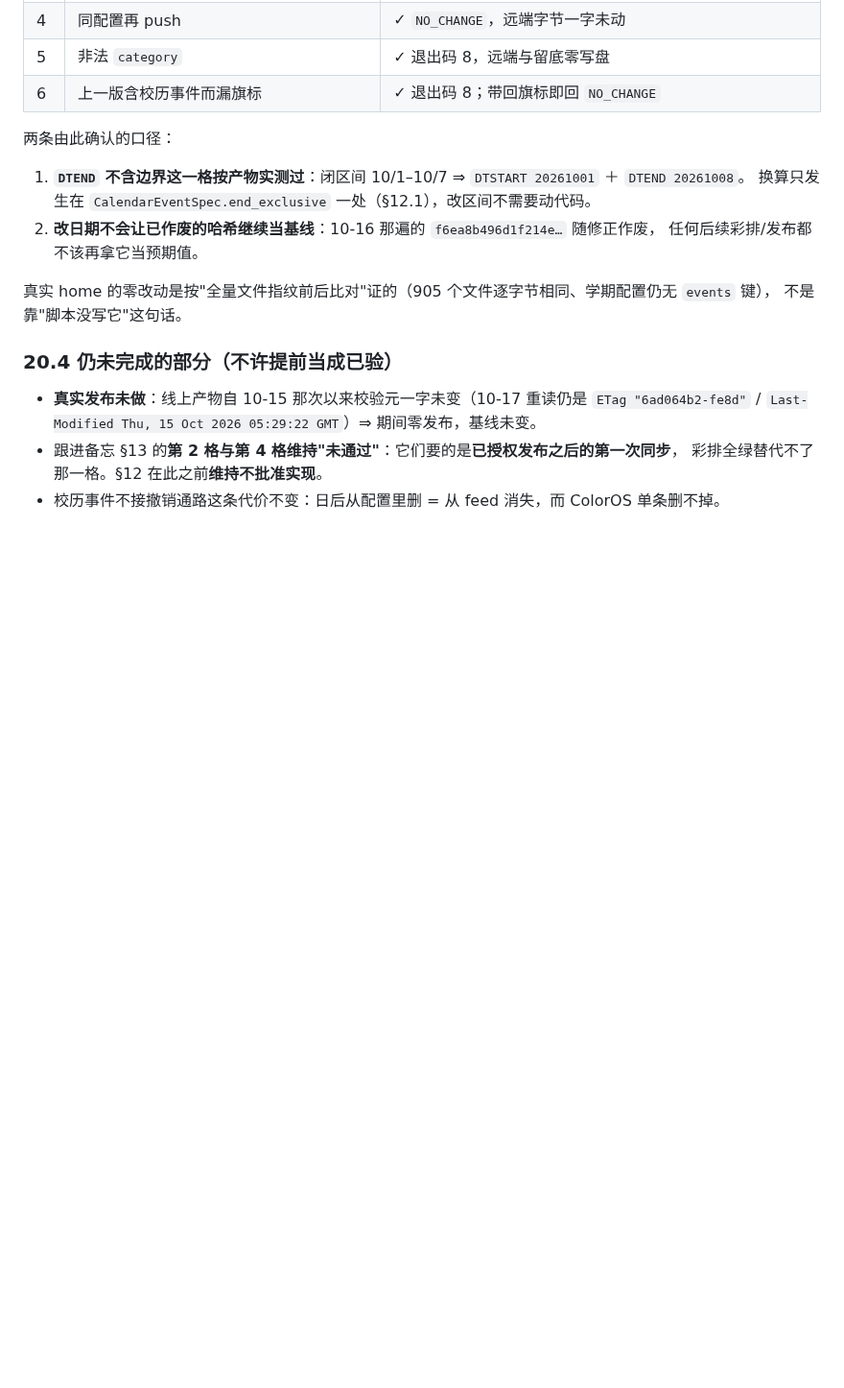
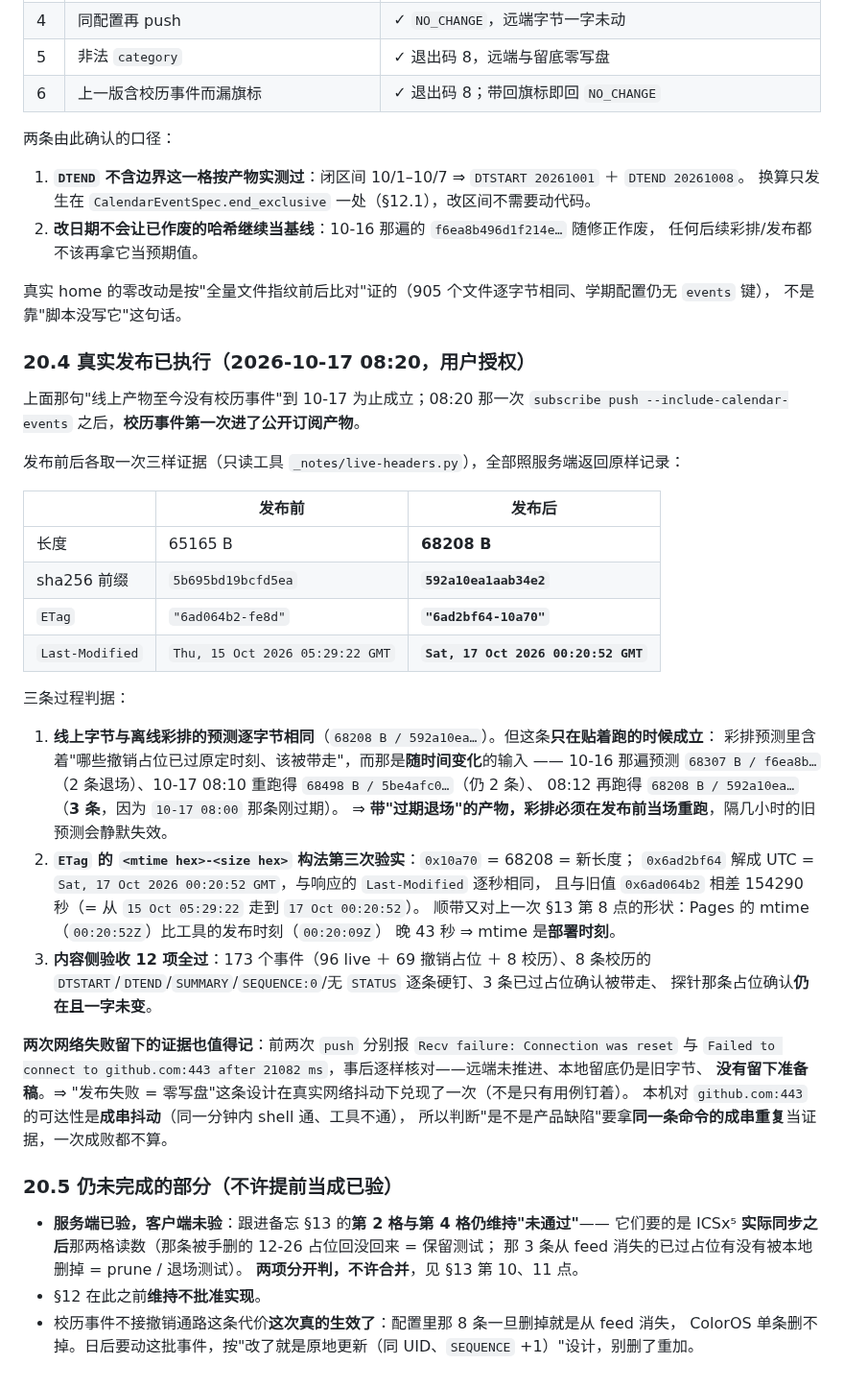
Before and after one commit to XLJFZ/xjtu-timetable-calendar, a Markdown page: docs/design/2026-10-15-academic-calendar-source.md, the part around the change. Shown at 96% size. Rendered like a GitHub page; blank space fills up the shorter version.

Commit message:
docs(design): §20.4 记校历事件首次真实发布 + §13 第 11 点三样证据与两格分开判
2026-10-17 08:20 用户授权的 subscribe push 已执行，校历事件第一次进公开订阅产物：
65165 B / 5b695bd19bcfd5ea / "6ad064b2-fe8d" → 68208 B / 592a10ea1aab34e2 / "6ad2bf64-10a70"
/ Last-Modified Sat, 17 Oct 2026 00:20:52 GMT。校验元确实变了 ⇒ 第 9 点的进门判据满足。

三条顺手量到的事实：
- 线上字节与彩排预测逐字节相同，但**预测随时钟漂移**（08:10 与 08:12 两遍差一条过期退场，
  68498/5be4afc0 → 68208/592a10ea）⇒ 带过期退场的发布，彩排必须贴着 push 当场重跑。
- ETag 的 <mtime hex>-<size hex> 构法第三次验实：0x10a70 = 68208 = 新长度，
  0x6ad2bf64 解成 UTC 与响应的 Last-Modified 逐秒相同；mtime 比发布时刻晚 43 秒 = 部署时刻。
- 前两次 push 被真实网络抖动打断（reset / 21s 连不上），事后逐样核对确认远端未推进、
  留底未变、没留准备稿 ⇒ "发布失败 = 零写盘"在真链路上兑现一次。

探针第 ① 步完成（目标 12-26 那条占位在新产物里仍在且一字未变），第 ③ 步待 ICSx⁵ 实际同步。
§13 第 2 格与第 4 格因此**仍维持未通过**：保留测试与 prune 退场测试方向相反，分开判、不许合并。

```diff
--- a/docs/design/2026-10-15-academic-calendar-source.md
+++ b/docs/design/2026-10-15-academic-calendar-source.md
@@ -623,10 +623,48 @@ README 的退出码说明、站点 `index.html` 的命令表与 `doctor` 那一
 真实 home 的零改动是按"全量文件指纹前后比对"证的（905 个文件逐字节相同、学期配置仍无 `events` 键），
 不是靠"脚本没写它"这句话。
 
-### 20.4 仍未完成的部分（不许提前当成已验）
+### 20.4 真实发布已执行（2026-10-17 08:20，用户授权）
 
-- **真实发布未做**：线上产物自 10-15 那次以来校验元一字未变（10-17 重读仍是
-  `ETag "6ad064b2-fe8d"` / `Last-Modified Thu, 15 Oct 2026 05:29:22 GMT`）⇒ 期间零发布，基线未变。
-- 跟进备忘 §13 的**第 2 格与第 4 格维持"未通过"**：它们要的是**已授权发布之后的第一次同步**，
-  彩排全绿替代不了那一格。§12 在此之前**维持不批准实现**。
-- 校历事件不接撤销通路这条代价不变：日后从配置里删 = 从 feed 消失，而 ColorOS 单条删不掉。
+上面那句"线上产物至今没有校历事件"到 10-17 为止成立；08:20 那一次 `subscribe push
+--include-calendar-events` 之后，**校历事件第一次进了公开订阅产物**。
+
+发布前后各取一次三样证据（只读工具 `_notes/live-headers.py`），全部照服务端返回原样记录：
+
+| | 发布前 | 发布后 |
+| --- | --- | --- |
+| 长度 | 65165 B | **68208 B** |
+| sha256 前缀 | `5b695bd19bcfd5ea` | **`592a10ea1aab34e2`** |
+| `ETag` | `"6ad064b2-fe8d"` | **`"6ad2bf64-10a70"`** |
+| `Last-Modified` | `Thu, 15 Oct 2026 05:29:22 GMT` | **`Sat, 17 Oct 2026 00:20:52 GMT`** |
+
+三条过程判据：
+
+1. **线上字节与离线彩排的预测逐字节相同**（`68208 B / 592a10ea…`）。但这条**只在贴着跑的时候成立**：
+   彩排预测里含着"哪些撤销占位已过原定时刻、该被带走"，而那是**随时间变化**的输入 ——
+   10-16 那遍预测 `68307 B / f6ea8b…`（2 条退场）、10-17 08:10 重跑得 `68498 B / 5be4afc0…`（仍 2 条）、
+   08:12 再跑得 `68208 B / 592a10ea…`（**3 条**，因为 `10-17 08:00` 那条刚过期）。
+   ⇒ **带"过期退场"的产物，彩排必须在发布前当场重跑**，隔几小时的旧预测会静默失效。
+2. **`ETag` 的 `<mtime hex>-<size hex>` 构法第三次验实**：`0x10a70` = 68208 = 新长度；
+   `0x6ad2bf64` 解成 UTC = `Sat, 17 Oct 2026 00:20:52 GMT`，与响应的 `Last-Modified` 逐秒相同，
+   且与旧值 `0x6ad064b2` 相差 154290 秒（= 从 `15 Oct 05:29:22` 走到 `17 Oct 00:20:52`）。
+   顺带又对上一次 §13 第 8 点的形状：Pages 的 mtime（`00:20:52Z`）比工具的发布时刻（`00:20:09Z`）
+   晚 43 秒 ⇒ mtime 是**部署时刻**。
+3. **内容侧验收 12 项全过**：173 个事件（96 live ＋ 69 撤销占位 ＋ 8 校历）、8 条校历的
+   `DTSTART`/`DTEND`/`SUMMARY`/`SEQUENCE:0`/无 `STATUS` 逐条硬钉、3 条已过占位确认被带走、
+   探针那条占位确认**仍在且一字未变**。
+
+**两次网络失败留下的证据也值得记**：前两次 `push` 分别报 `Recv failure: Connection was reset` 与
+`Failed to connect to github.com:443 after 21082 ms`，事后逐样核对——远端未推进、本地留底仍是旧字节、
+**没有留下准备稿**。⇒ "发布失败 = 零写盘"这条设计在真实网络抖动下兑现了一次（不是只有用例钉着）。
+本机对 `github.com:443` 的可达性是**成串抖动**（同一分钟内 shell 通、工具不通），
+所以判断"是不是产品缺陷"要拿**同一条命令的成串重复**当证据，一次成败都不算。
+
+### 20.5 仍未完成的部分（不许提前当成已验）
+
+- **服务端已验，客户端未验**：跟进备忘 §13 的**第 2 格与第 4 格仍维持"未通过"**——
+  它们要的是 ICSx⁵ **实际同步之后**那两格读数（那条被手删的 12-26 占位回没回来 = 保留测试；
+  那 3 条从 feed 消失的已过占位有没有被本地删掉 = prune / 退场测试）。
+  **两项分开判，不许合并**，见 §13 第 10、11 点。
+- §12 在此之前**维持不批准实现**。
+- 校历事件不接撤销通路这条代价**这次真的生效了**：配置里那 8 条一旦删掉就是从 feed 消失，
+  ColorOS 单条删不掉。日后要动这批事件，按"改了就是原地更新（同 UID、`SEQUENCE` +1）"设计，别删了重加。
```
Also changed, not shown: docs/design/2026-10-11-subscription-followups.md (+22 -1 lines).
